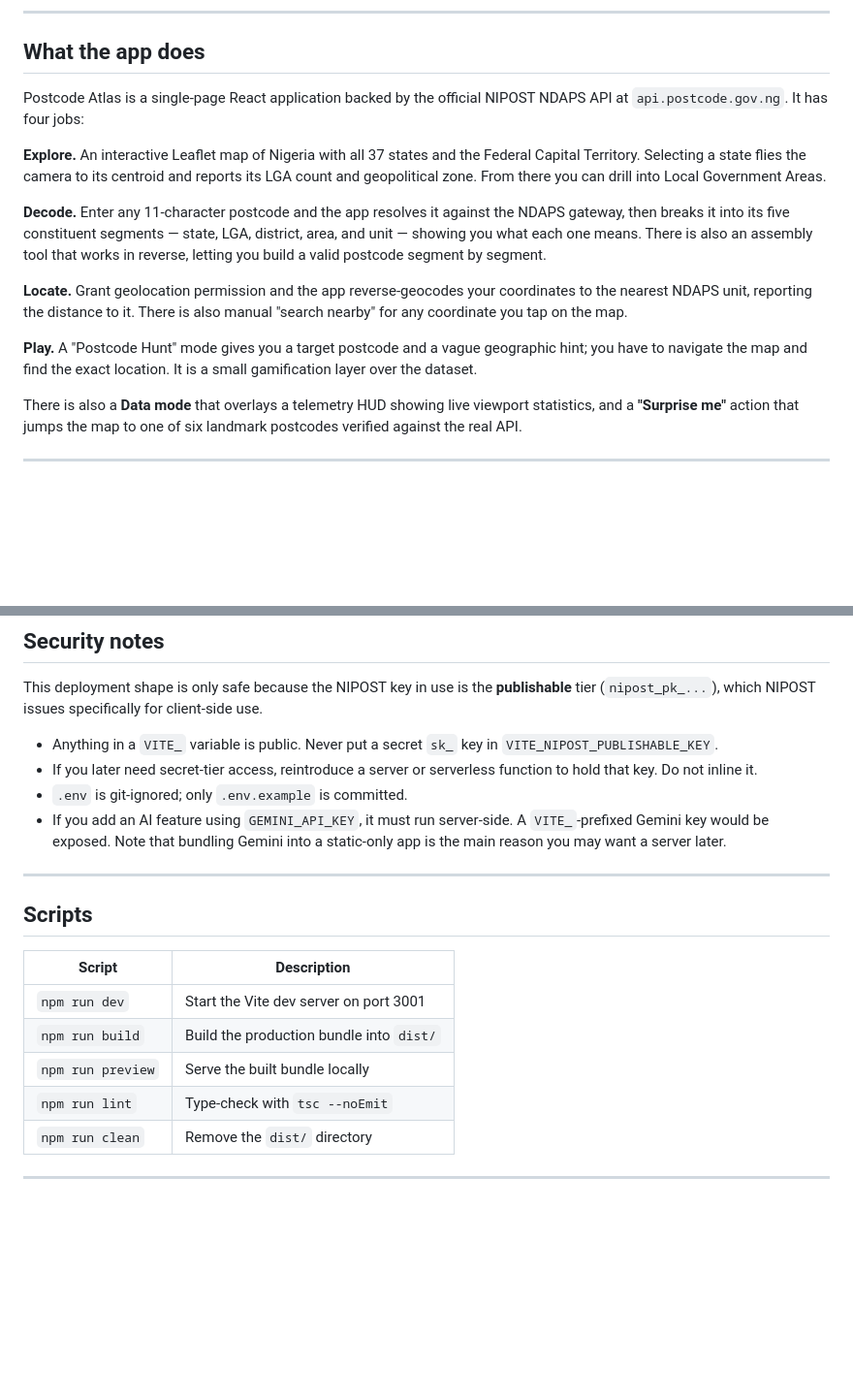
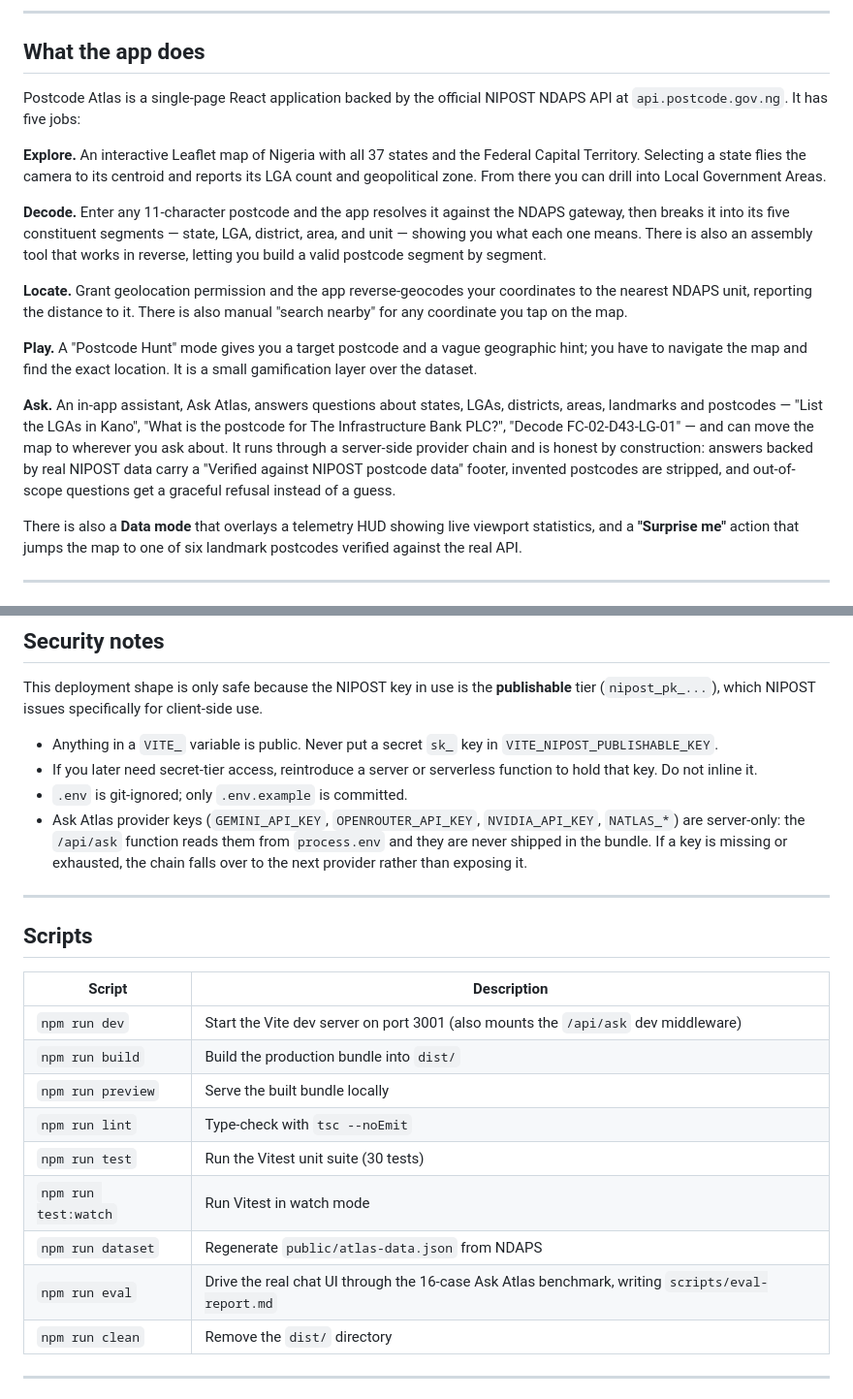
Before and after one commit to Nierowheezy/postcode-atlas, a Markdown page: README.md, 2 parts joined by grey strips. Shown at 97% size. GitHub-like rendering; blank space fills up the shorter version.

```diff
--- a/README.md
+++ b/README.md
@@ -25,7 +25,7 @@ Instead of a postcode as an opaque string, NDAPS encodes a full administrative h
 
 ## What the app does
 
-Postcode Atlas is a single-page React application backed by the official NIPOST NDAPS API at `api.postcode.gov.ng`. It has four jobs:
+Postcode Atlas is a single-page React application backed by the official NIPOST NDAPS API at `api.postcode.gov.ng`. It has five jobs:
 
 **Explore.** An interactive Leaflet map of Nigeria with all 37 states and the Federal Capital Territory. Selecting a state flies the camera to its centroid and reports its LGA count and geopolitical zone. From there you can drill into Local Government Areas.
 
@@ -34,6 +34,8 @@ Postcode Atlas is a single-page React application backed by the official NIPOST
 **Locate.** Grant geolocation permission and the app reverse-geocodes your coordinates to the nearest NDAPS unit, reporting the distance to it. There is also manual "search nearby" for any coordinate you tap on the map.
 
 **Play.** A "Postcode Hunt" mode gives you a target postcode and a vague geographic hint; you have to navigate the map and find the exact location. It is a small gamification layer over the dataset.
+
+**Ask.** An in-app assistant, Ask Atlas, answers questions about states, LGAs, districts, areas, landmarks and postcodes — "List the LGAs in Kano", "What is the postcode for The Infrastructure Bank PLC?", "Decode FC-02-D43-LG-01" — and can move the map to wherever you ask about. It runs through a server-side provider chain and is honest by construction: answers backed by real NIPOST data carry a "Verified against NIPOST postcode data" footer, invented postcodes are stripped, and out-of-scope questions get a graceful refusal instead of a guess.
 
 There is also a **Data mode** that overlays a telemetry HUD showing live viewport statistics, and a **"Surprise me"** action that jumps the map to one of six landmark postcodes verified against the real API.
 
@@ -212,7 +238,7 @@ This deployment shape is only safe because the NIPOST key in use is the **publis
 - Anything in a `VITE_` variable is public. Never put a secret `sk_` key in `VITE_NIPOST_PUBLISHABLE_KEY`.
 - If you later need secret-tier access, reintroduce a server or serverless function to hold that key. Do not inline it.
 - `.env` is git-ignored; only `.env.example` is committed.
-- If you add an AI feature using `GEMINI_API_KEY`, it must run server-side. A `VITE_`-prefixed Gemini key would be exposed. Note that bundling Gemini into a static-only app is the main reason you may want a server later.
+- Ask Atlas provider keys (`GEMINI_API_KEY`, `OPENROUTER_API_KEY`, `NVIDIA_API_KEY`, `NATLAS_*`) are server-only: the `/api/ask` function reads them from `process.env` and they are never shipped in the bundle. If a key is missing or exhausted, the chain falls over to the next provider rather than exposing it.
 
 ---
 
@@ -220,10 +246,14 @@ This deployment shape is only safe because the NIPOST key in use is the **publis
 
 | Script | Description |
 | --- | --- |
-| `npm run dev` | Start the Vite dev server on port 3001 |
+| `npm run dev` | Start the Vite dev server on port 3001 (also mounts the `/api/ask` dev middleware) |
 | `npm run build` | Build the production bundle into `dist/` |
 | `npm run preview` | Serve the built bundle locally |
 | `npm run lint` | Type-check with `tsc --noEmit` |
+| `npm run test` | Run the Vitest unit suite (30 tests) |
+| `npm run test:watch` | Run Vitest in watch mode |
+| `npm run dataset` | Regenerate `public/atlas-data.json` from NDAPS |
+| `npm run eval` | Drive the real chat UI through the 16-case Ask Atlas benchmark, writing `scripts/eval-report.md` |
 | `npm run clean` | Remove the `dist/` directory |
 
 ---
```
Also changed, not shown: other parts of README.md (+33 -9 lines), buildflow/WORK-SUMMARY.md (+2 -2 lines).
